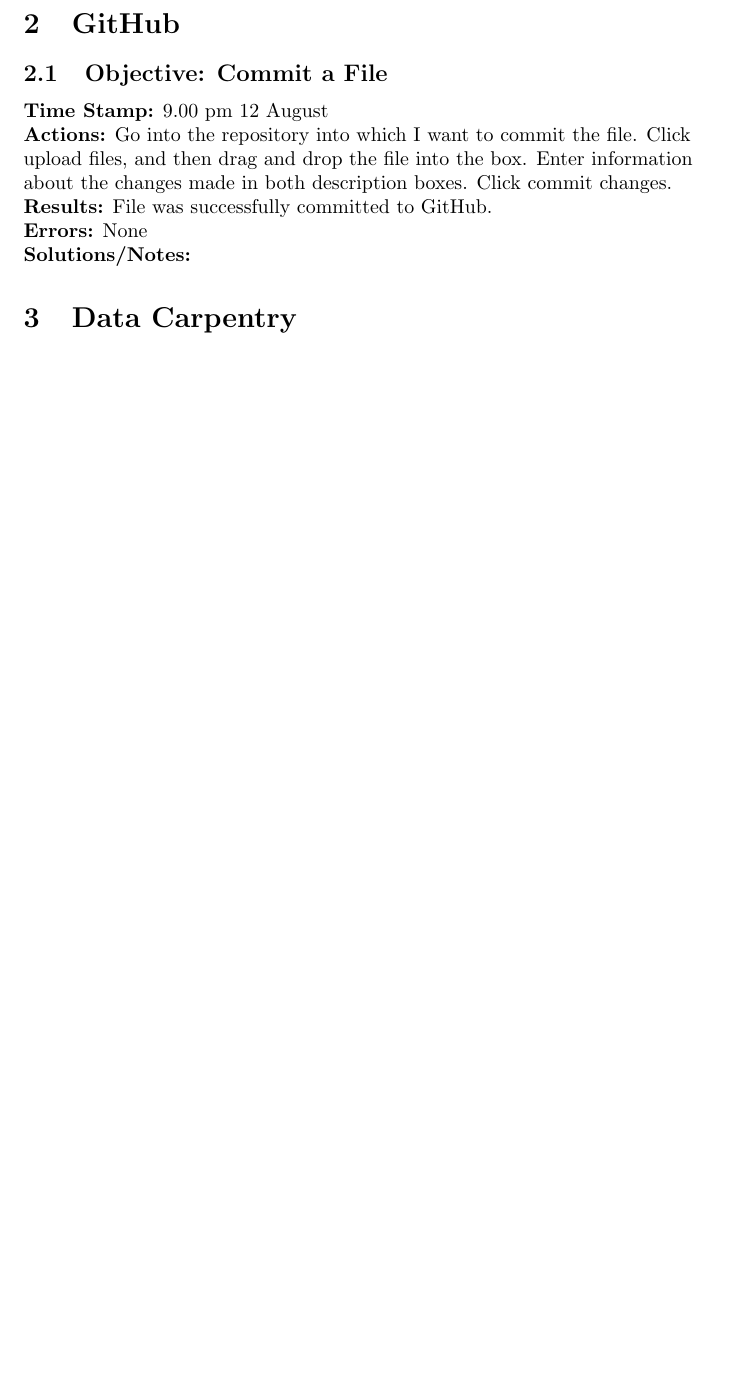
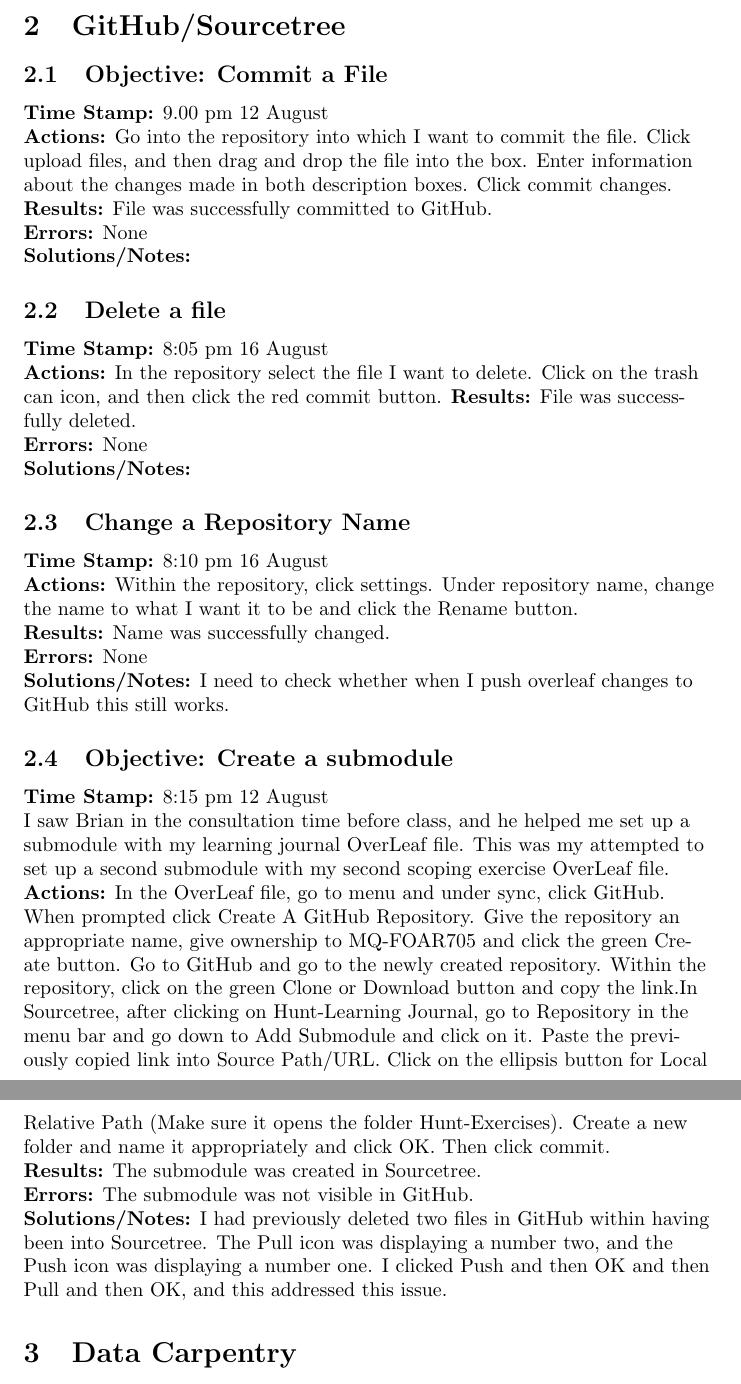
Before and after one commit to MQ-FOAR705/Hunt---Learning-Journal, a LaTeX document (Learning Journal.tex): part of page 4 of 7 before the commit and two parts of pages 4 and 5 of 8 after it, the two joined at a grey line, cut at the place of the change, the shorter picture padded with empty space. Compiled offline with pdfLaTeX.

Commit message:
Changed GitHub section to GitHub/Sourcetree, as well as added objectives for delete a file, change a repository name and create a submodule.

```diff
--- a/main.tex
+++ b/Learning Journal.tex
@@ -91,7 +91,7 @@
 
 \pagebreak
 
-\section{GitHub}
+\section{GitHub/Sourcetree}
 
 \subsection{Objective: Commit a File}
 \textbf{Time Stamp:} 9.00 pm 12 August\\
@@ -100,6 +100,27 @@
 \textbf{Errors:} None\\
 \textbf{Solutions/Notes:}
 
+\subsection{Delete a file}
+\textbf{Time Stamp:} 8:05 pm 16 August\\
+\textbf{Actions:} In the repository select the file I want to delete. Click on the trash can icon, and then click the red commit button.
+\textbf{Results:} File was successfully deleted.\\
+\textbf{Errors:} None\\
+\textbf{Solutions/Notes:}
+
+\subsection{Change a Repository Name}
+\textbf{Time Stamp:} 8:10 pm 16 August\\
+\textbf{Actions:} Within the repository, click settings. Under repository name, change the name to what I want it to be and click the Rename button.\\
+\textbf{Results:} Name was successfully changed.\\
+\textbf{Errors:} None\\
+\textbf{Solutions/Notes:} I need to check whether when I push overleaf changes to GitHub this still works.
+
+\subsection{Objective: Create a submodule}
+\textbf{Time Stamp:} 8:15 pm 12 August\\
+I saw Brian in the consultation time before class, and he helped me set up a submodule with my learning journal OverLeaf file. This was my attempted to set up a second submodule with my second scoping exercise OverLeaf file.\\
+\textbf{Actions:} In the OverLeaf file, go to menu and under sync, click GitHub. When prompted click Create A GitHub Repository. Give the repository an appropriate name, give ownership to MQ-FOAR705 and click the green Create button. Go to GitHub and go to the newly created repository. Within the repository, click on the green Clone or Download button and copy the link.In Sourcetree, after clicking on Hunt-Learning Journal, go to Repository in the menu bar and go down to Add Submodule and click on it. Paste the previously copied link into Source Path/URL. Click on the ellipsis button for Local Relative Path (Make sure it opens the folder Hunt-Exercises). Create a new folder and name it appropriately and click OK. Then click commit.\\
+\textbf{Results:} The submodule was created in Sourcetree.\\
+\textbf{Errors:} The submodule was not visible in GitHub.\\
+\textbf{Solutions/Notes:} I had previously deleted two files in GitHub within having been into Sourcetree. The Pull icon was displaying a number two, and the Push icon was displaying a number one. I clicked Push and then OK and then Pull and then OK, and this addressed this issue.
 
 \section{Data Carpentry}
 
```
Also changed, not shown: Learning Journal.tex (3 more changed lines).
